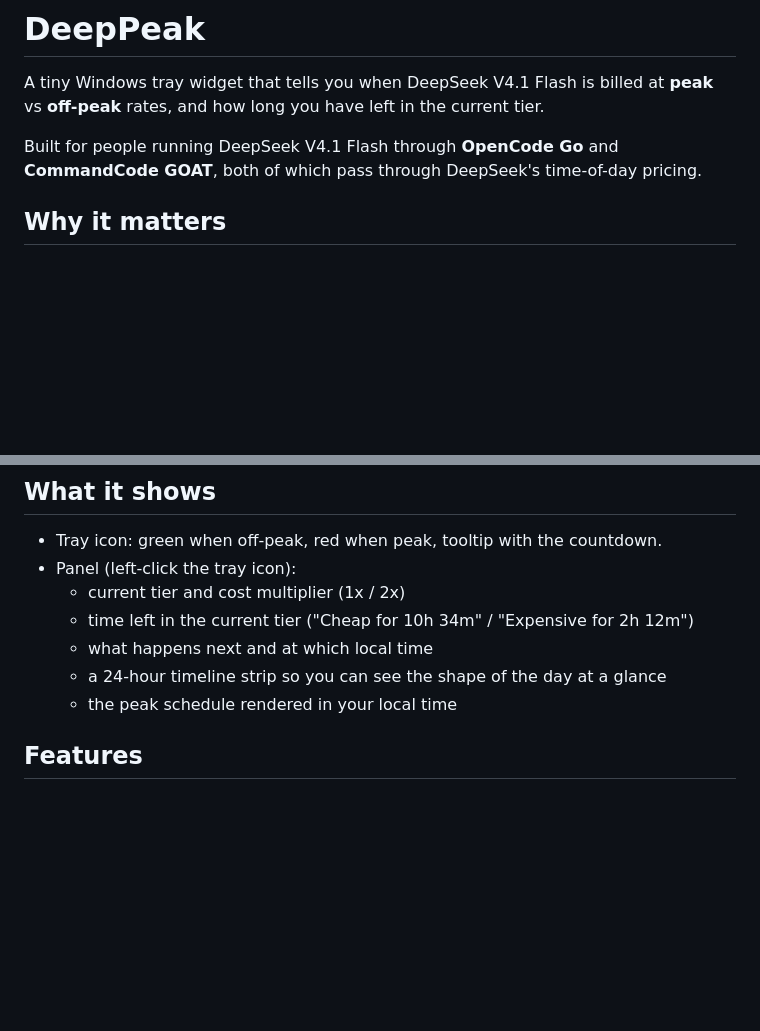
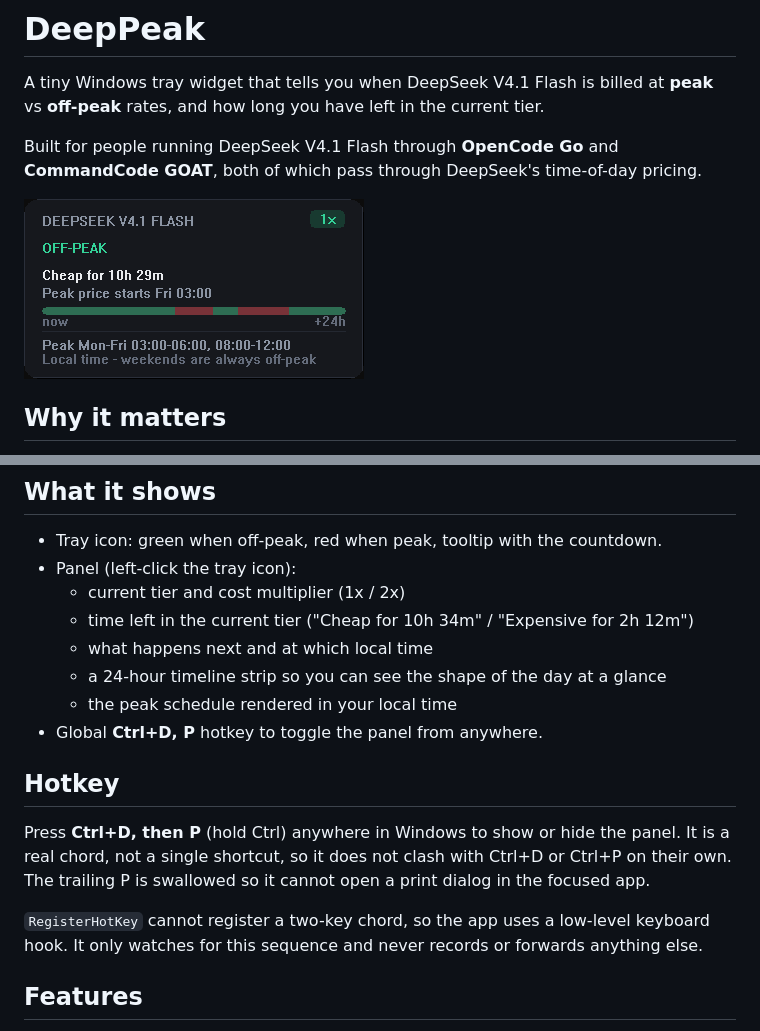
Before and after one commit to theacidblack/DeepPeak, a Markdown page: README.md, 2 parts joined by grey strips. GitHub-like rendering; pictures changed too: docs/panel.png (added); blank space fills up the shorter version.

Commit message:
Add global Ctrl+D, P hotkey and 24h timeline panel

```diff
--- a/README.md
+++ b/README.md
@@ -5,6 +5,8 @@ A tiny Windows tray widget that tells you when DeepSeek V4.1 Flash is billed at
 
 Built for people running DeepSeek V4.1 Flash through **OpenCode Go** and
 **CommandCode GOAT**, both of which pass through DeepSeek's time-of-day pricing.
+
+![DeepPeak panel](docs/panel.png)
 
 ## Why it matters
 
@@ -34,6 +36,18 @@ automatically -- no hardcoded offset.
   - what happens next and at which local time
   - a 24-hour timeline strip so you can see the shape of the day at a glance
   - the peak schedule rendered in your local time
+- Global **Ctrl+D, P** hotkey to toggle the panel from anywhere.
+
+## Hotkey
+
+Press **Ctrl+D, then P** (hold Ctrl) anywhere in Windows to show or hide the
+panel. It is a real chord, not a single shortcut, so it does not clash with
+Ctrl+D or Ctrl+P on their own. The trailing P is swallowed so it cannot open a
+print dialog in the focused app.
+
+`RegisterHotKey` cannot register a two-key chord, so the app uses a low-level
+keyboard hook. It only watches for this sequence and never records or forwards
+anything else.
 
 ## Features
 
```
Also changed, not shown: 1 other file.
